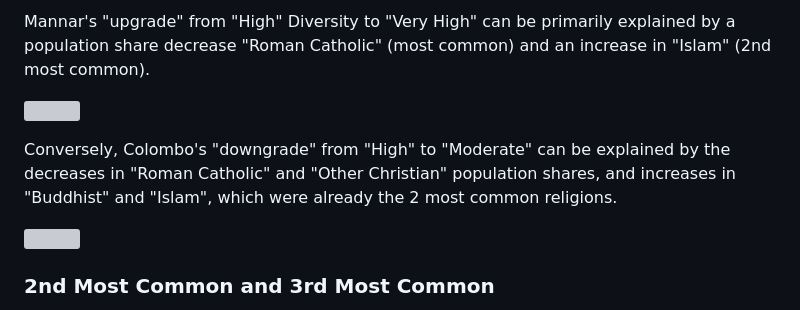
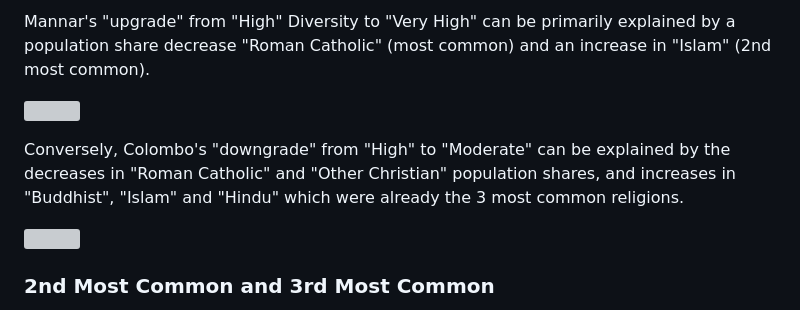
Before and after one commit to nuuuwan/lanka_data, a Markdown page: analysis/religion-2012-to-2024.md, the part around the change. Rendered like a GitHub page; grey boxes are pictures that could not be loaded.

Commit message:
fix: Update analysis on religious changes in Colombo to include Hindu population trends

```diff
--- a/analysis/religion-2012-to-2024.md
+++ b/analysis/religion-2012-to-2024.md
@@ -108,7 +108,7 @@ Mannar's "upgrade" from "High" Diversity to "Very High" can be primarily explain
 
 ![](../examples/outputs/Religion/2012-2024/LK-42:district/BarChart/Image.png)
 
-Conversely, Colombo's "downgrade" from "High" to "Moderate" can be explained by the decreases in "Roman Catholic" and "Other Christian" population shares, and increases in "Buddhist" and "Islam", which were already the 2 most common religions.
+Conversely, Colombo's "downgrade" from "High" to "Moderate" can be explained by the decreases in "Roman Catholic" and "Other Christian" population shares, and increases in "Buddhist", "Islam" and "Hindu" which were already the 3 most common religions.
 
 ![](../examples/outputs/Religion/2012-2024/LK-11:district/BarChart/Image.png)
 
```
